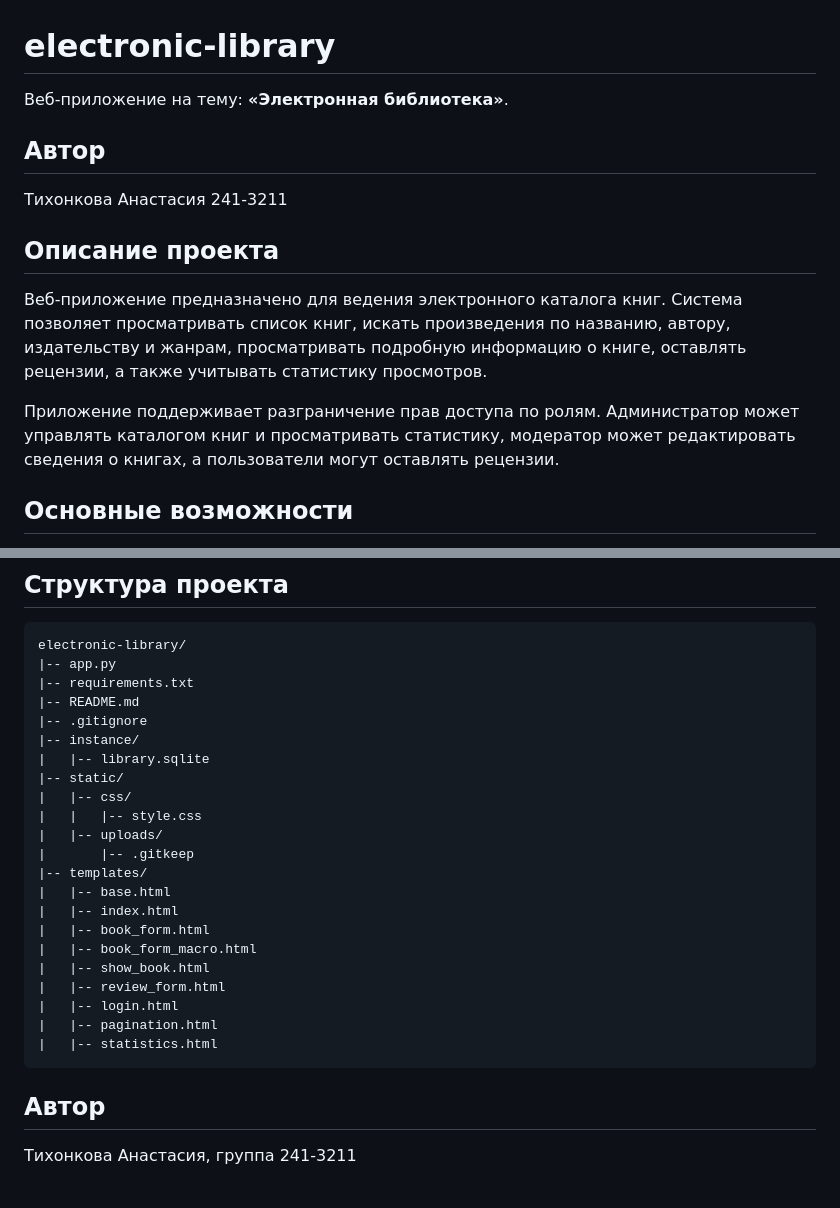
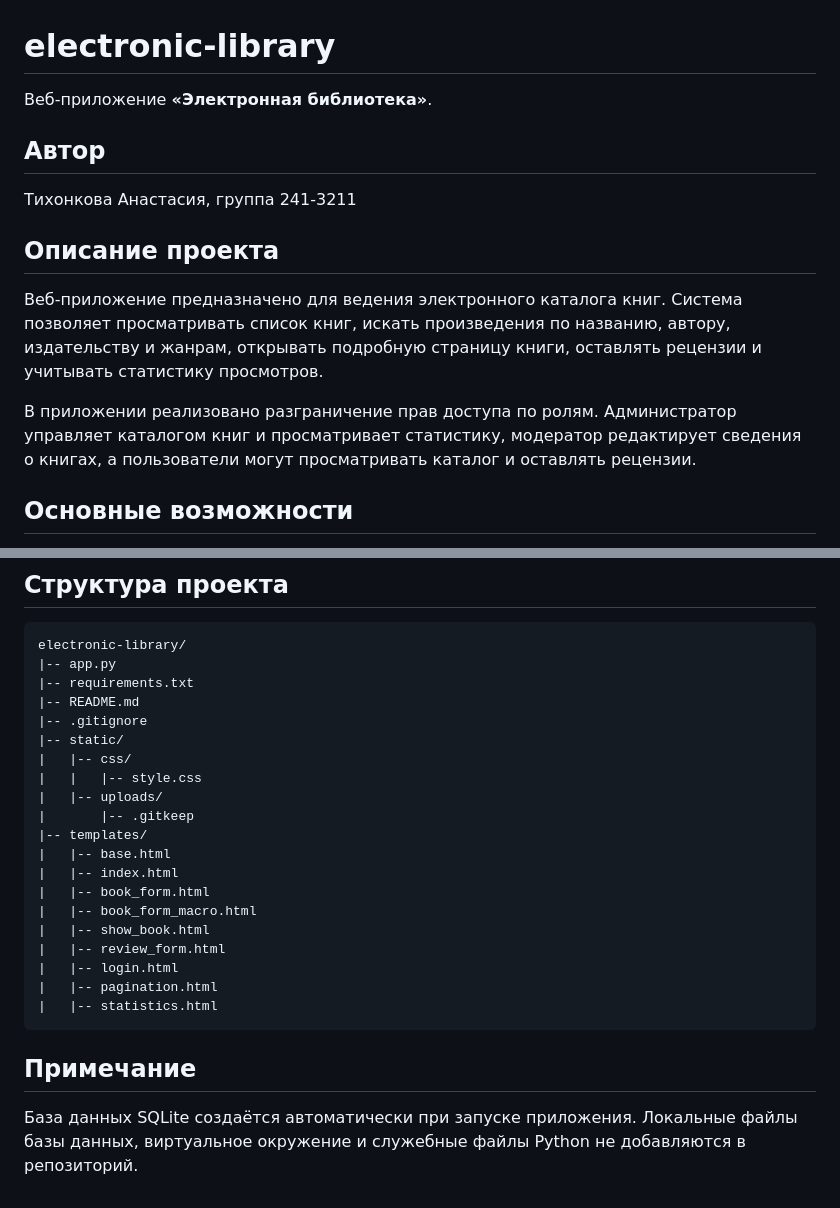
Before and after one commit to hellostacia/electronic-library, a Markdown page: README.md, 2 parts joined by grey strips. Drawn GitHub-style.

````diff
--- a/README.md
+++ b/README.md
@@ -1,16 +1,16 @@
 # electronic-library
 
-Веб-приложение на тему: **«Электронная библиотека»**.
+Веб-приложение **«Электронная библиотека»**.
 
 ## Автор
 
-Тихонкова Анастасия 241-3211
+Тихонкова Анастасия, группа 241-3211
 
 ## Описание проекта
 
-Веб-приложение предназначено для ведения электронного каталога книг. Система позволяет просматривать список книг, искать произведения по названию, автору, издательству и жанрам, просматривать подробную информацию о книге, оставлять рецензии, а также учитывать статистику просмотров.
+Веб-приложение предназначено для ведения электронного каталога книг. Система позволяет просматривать список книг, искать произведения по названию, автору, издательству и жанрам, открывать подробную страницу книги, оставлять рецензии и учитывать статистику просмотров.
 
-Приложение поддерживает разграничение прав доступа по ролям. Администратор может управлять каталогом книг и просматривать статистику, модератор может редактировать сведения о книгах, а пользователи могут оставлять рецензии.
+В приложении реализовано разграничение прав доступа по ролям. Администратор управляет каталогом книг и просматривает статистику, модератор редактирует сведения о книгах, а пользователи могут просматривать каталог и оставлять рецензии.
 
 ## Основные возможности
 
@@ -73,8 +73,6 @@ electronic-library/
 |-- requirements.txt
 |-- README.md
 |-- .gitignore
-|-- instance/
-|   |-- library.sqlite
 |-- static/
 |   |-- css/
 |   |   |-- style.css
@@ -92,6 +90,6 @@ electronic-library/
 |   |-- statistics.html
 ```
 
-## Автор
+## Примечание
 
-Тихонкова Анастасия, группа 241-3211
+База данных SQLite создаётся автоматически при запуске приложения. Локальные файлы базы данных, виртуальное окружение и служебные файлы Python не добавляются в репозиторий.
````
